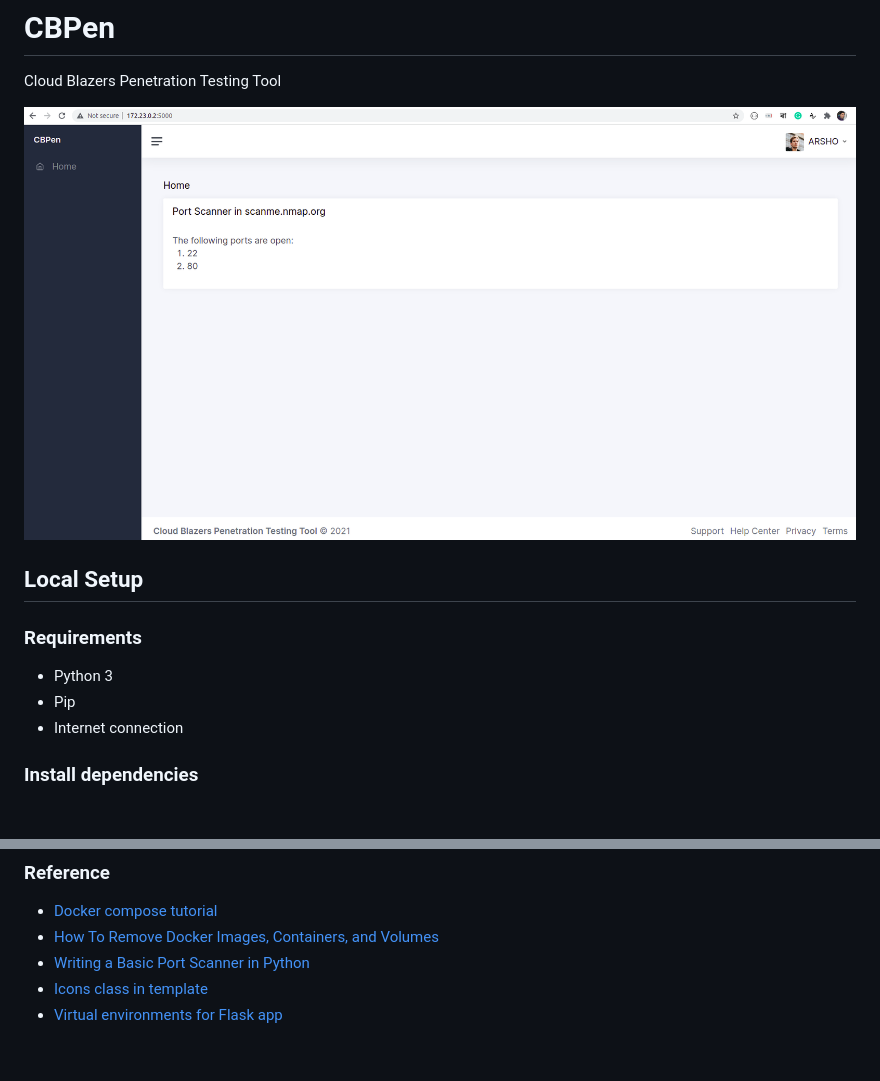
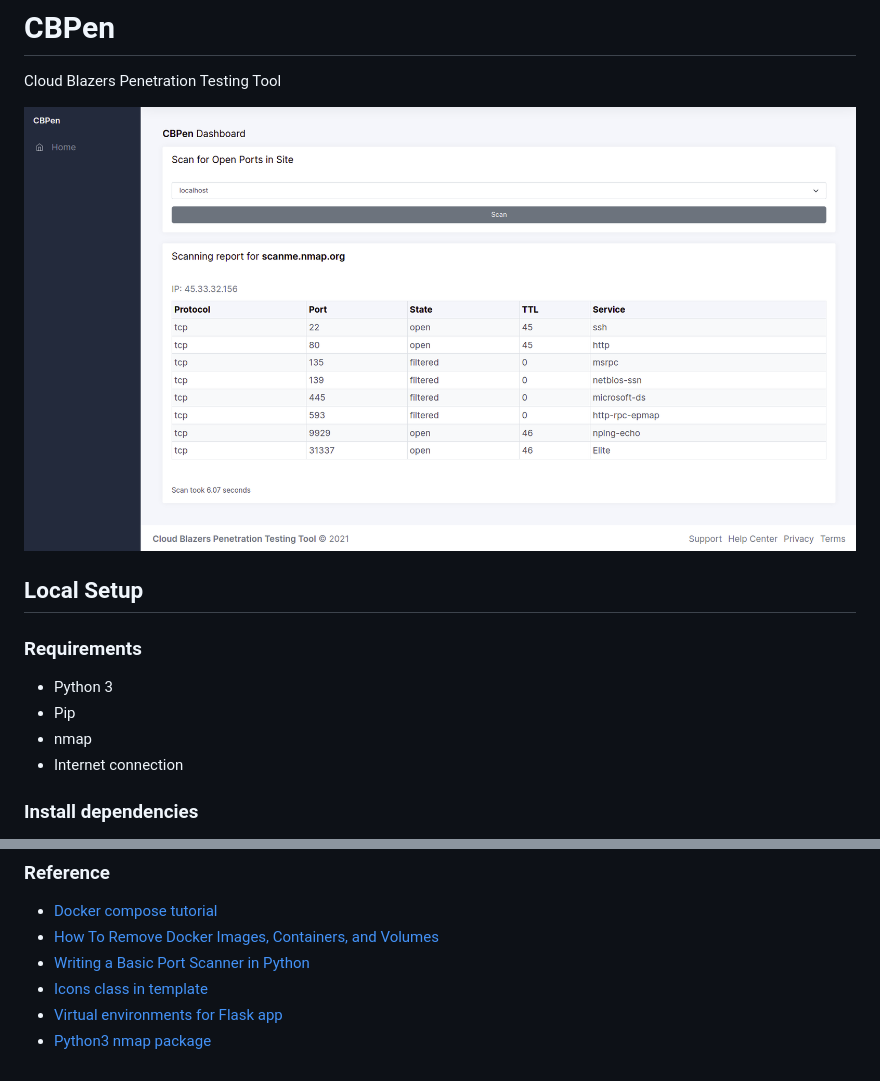
Before and after one commit to arsho/CBPen, a Markdown page: readme.md, 2 parts joined by grey strips. Rendered like a GitHub page; pictures changed too: screenshots/index.png; blank space fills up the shorter version.

Commit message:
added python3-nmap to scan ports

```diff
--- a/readme.md
+++ b/readme.md
@@ -7,6 +7,7 @@ Cloud Blazers Penetration Testing Tool
 ### Requirements
 - Python 3
 - Pip
+- nmap
 - Internet connection
 
 ### Install dependencies
@@ -68,3 +69,4 @@ docker system prune -a
 - [Writing a Basic Port Scanner in Python](https://westoahu.hawaii.edu/cyber/forensics-weekly-executive-summmaries/writing-a-basic-port-scanner-in-python/)
 - [Icons class in template](https://demo-basic.adminkit.io/icons-feather.html)
 - [Virtual environments for Flask app](https://flask.palletsprojects.com/en/2.0.x/installation/#virtual-environments)
+- [Python3 nmap package](https://pypi.org/project/python3-nmap/)
```
Also changed, not shown: 5 other files.
